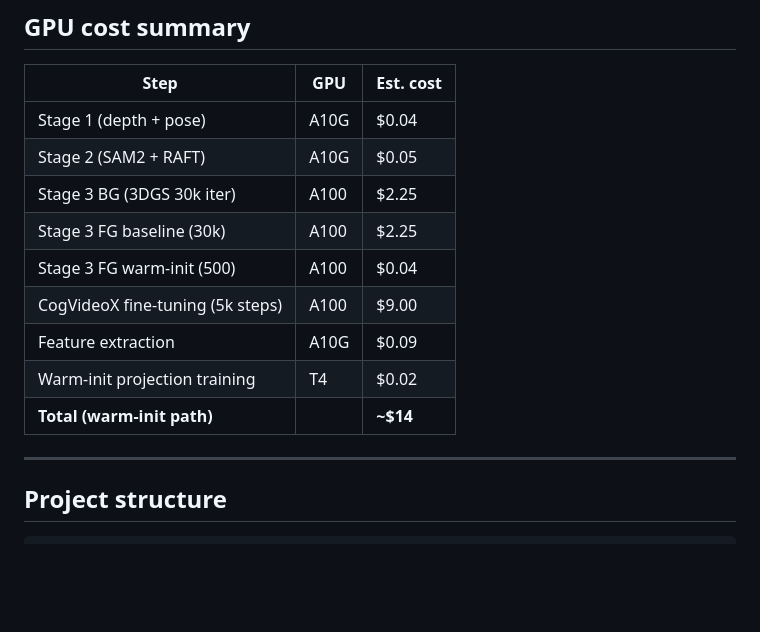
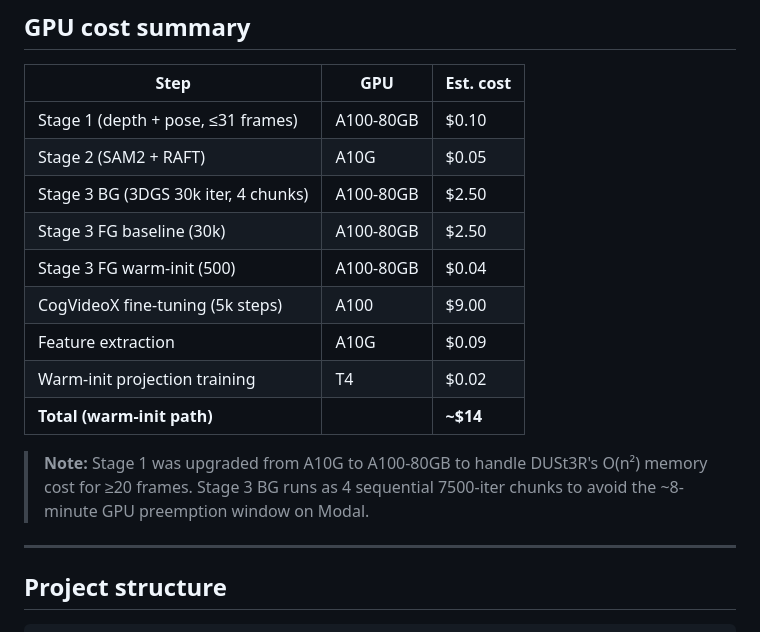
Before and after one commit to shubhj4in-tech/cs153, a Markdown page: README.md, the part around one of its changes. GitHub-like rendering; blank space fills up the shorter version.

```diff
--- a/README.md
+++ b/README.md
@@ -175,15 +201,17 @@ python eval/visualize.py \
 
 | Step | GPU | Est. cost |
 |------|-----|-----------|
-| Stage 1 (depth + pose) | A10G | $0.04 |
+| Stage 1 (depth + pose, ≤31 frames) | A100-80GB | $0.10 |
 | Stage 2 (SAM2 + RAFT) | A10G | $0.05 |
-| Stage 3 BG (3DGS 30k iter) | A100 | $2.25 |
-| Stage 3 FG baseline (30k) | A100 | $2.25 |
-| Stage 3 FG warm-init (500) | A100 | $0.04 |
+| Stage 3 BG (3DGS 30k iter, 4 chunks) | A100-80GB | $2.50 |
+| Stage 3 FG baseline (30k) | A100-80GB | $2.50 |
+| Stage 3 FG warm-init (500) | A100-80GB | $0.04 |
 | CogVideoX fine-tuning (5k steps) | A100 | $9.00 |
 | Feature extraction | A10G | $0.09 |
 | Warm-init projection training | T4 | $0.02 |
 | **Total (warm-init path)** | | **~$14** |
+
+> **Note:** Stage 1 was upgraded from A10G to A100-80GB to handle DUSt3R's O(n²) memory cost for ≥20 frames. Stage 3 BG runs as 4 sequential 7500-iter chunks to avoid the ~8-minute GPU preemption window on Modal.
 
 ---
 
```
Also changed, not shown: other parts of README.md (+33 -7 lines).
